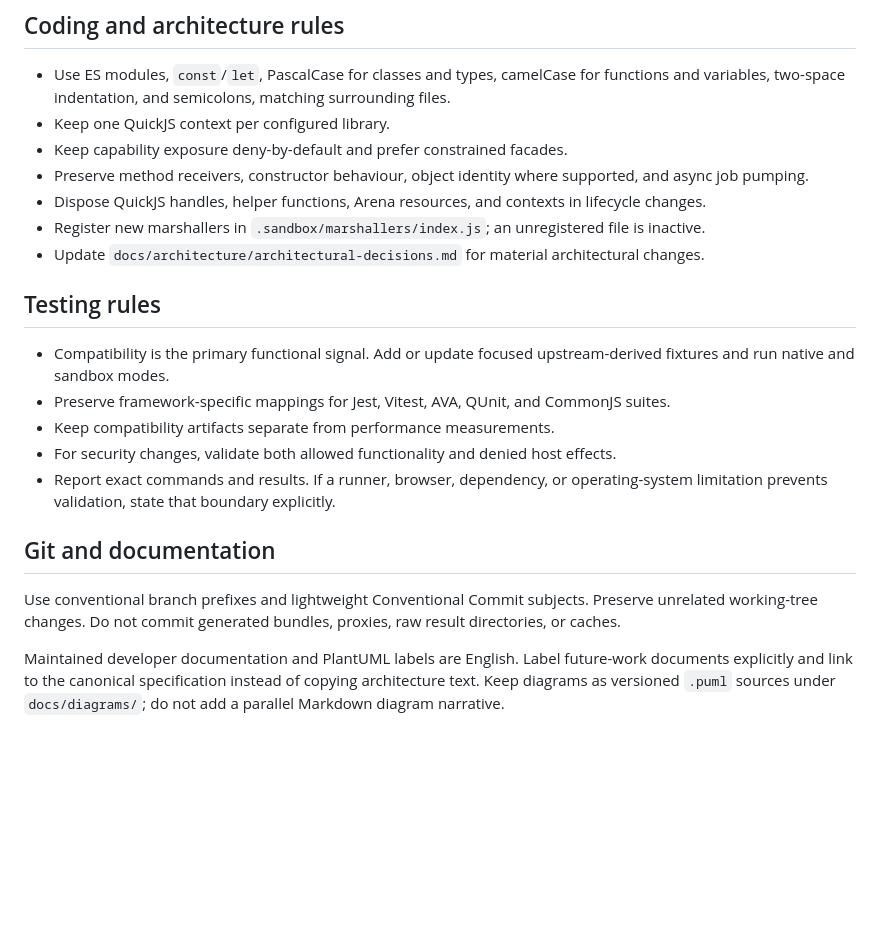
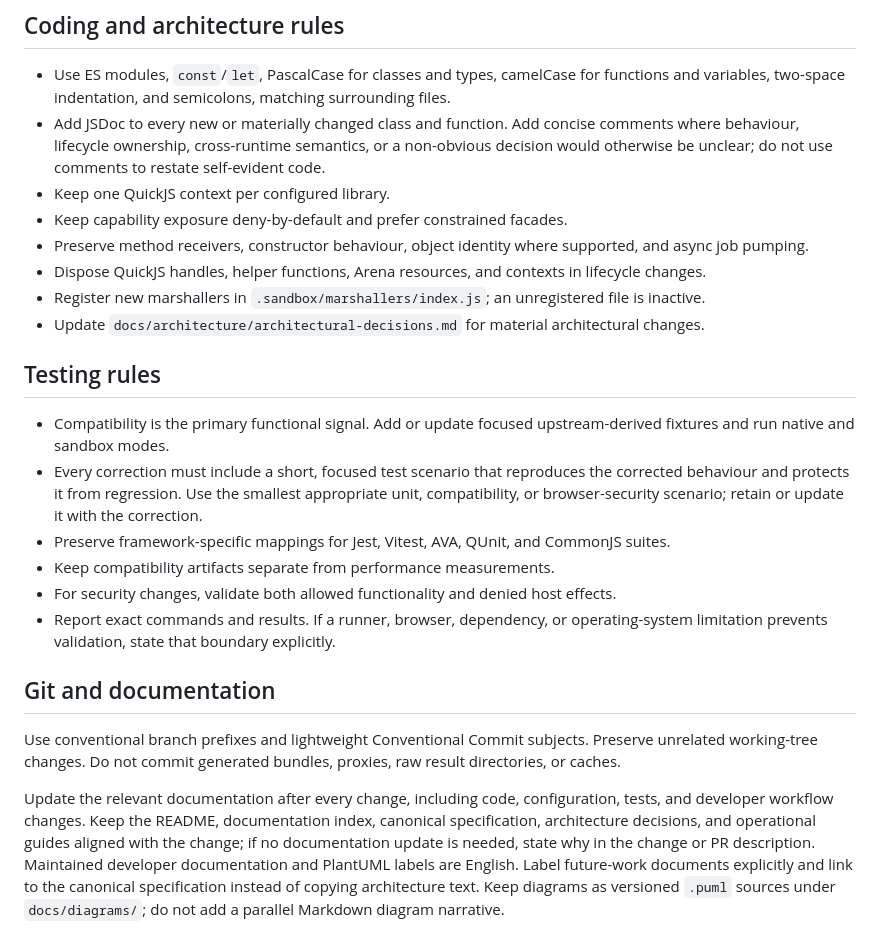
Before and after one commit to rafaeljbgomes/webpack-wasm-sandbox-plugin, a Markdown page: AGENTS.md, the part around the change. Rendered like a GitHub page; blank space fills up the shorter version.

```diff
--- a/AGENTS.md
+++ b/AGENTS.md
@@ -49,6 +49,7 @@ Use a separate checkout or worktree and follow `performance-harness/README.md` o
 ## Coding and architecture rules
 
 - Use ES modules, `const`/`let`, PascalCase for classes and types, camelCase for functions and variables, two-space indentation, and semicolons, matching surrounding files.
+- Add JSDoc to every new or materially changed class and function. Add concise comments where behaviour, lifecycle ownership, cross-runtime semantics, or a non-obvious decision would otherwise be unclear; do not use comments to restate self-evident code.
 - Keep one QuickJS context per configured library.
 - Keep capability exposure deny-by-default and prefer constrained facades.
 - Preserve method receivers, constructor behaviour, object identity where supported, and async job pumping.
@@ -59,6 +60,7 @@ Use a separate checkout or worktree and follow `performance-harness/README.md` o
 ## Testing rules
 
 - Compatibility is the primary functional signal. Add or update focused upstream-derived fixtures and run native and sandbox modes.
+- Every correction must include a short, focused test scenario that reproduces the corrected behaviour and protects it from regression. Use the smallest appropriate unit, compatibility, or browser-security scenario; retain or update it with the correction.
 - Preserve framework-specific mappings for Jest, Vitest, AVA, QUnit, and CommonJS suites.
 - Keep compatibility artifacts separate from performance measurements.
 - For security changes, validate both allowed functionality and denied host effects.
@@ -68,4 +70,4 @@ Use a separate checkout or worktree and follow `performance-harness/README.md` o
 
 Use conventional branch prefixes and lightweight Conventional Commit subjects. Preserve unrelated working-tree changes. Do not commit generated bundles, proxies, raw result directories, or caches.
 
-Maintained developer documentation and PlantUML labels are English. Label future-work documents explicitly and link to the canonical specification instead of copying architecture text. Keep diagrams as versioned `.puml` sources under `docs/diagrams/`; do not add a parallel Markdown diagram narrative.
+Update the relevant documentation after every change, including code, configuration, tests, and developer workflow changes. Keep the README, documentation index, canonical specification, architecture decisions, and operational guides aligned with the change; if no documentation update is needed, state why in the change or PR description. Maintained developer documentation and PlantUML labels are English. Label future-work documents explicitly and link to the canonical specification instead of copying architecture text. Keep diagrams as versioned `.puml` sources under `docs/diagrams/`; do not add a parallel Markdown diagram narrative.
```
Also changed, not shown: CONTRIBUTING.md (+9 -0 lines).
